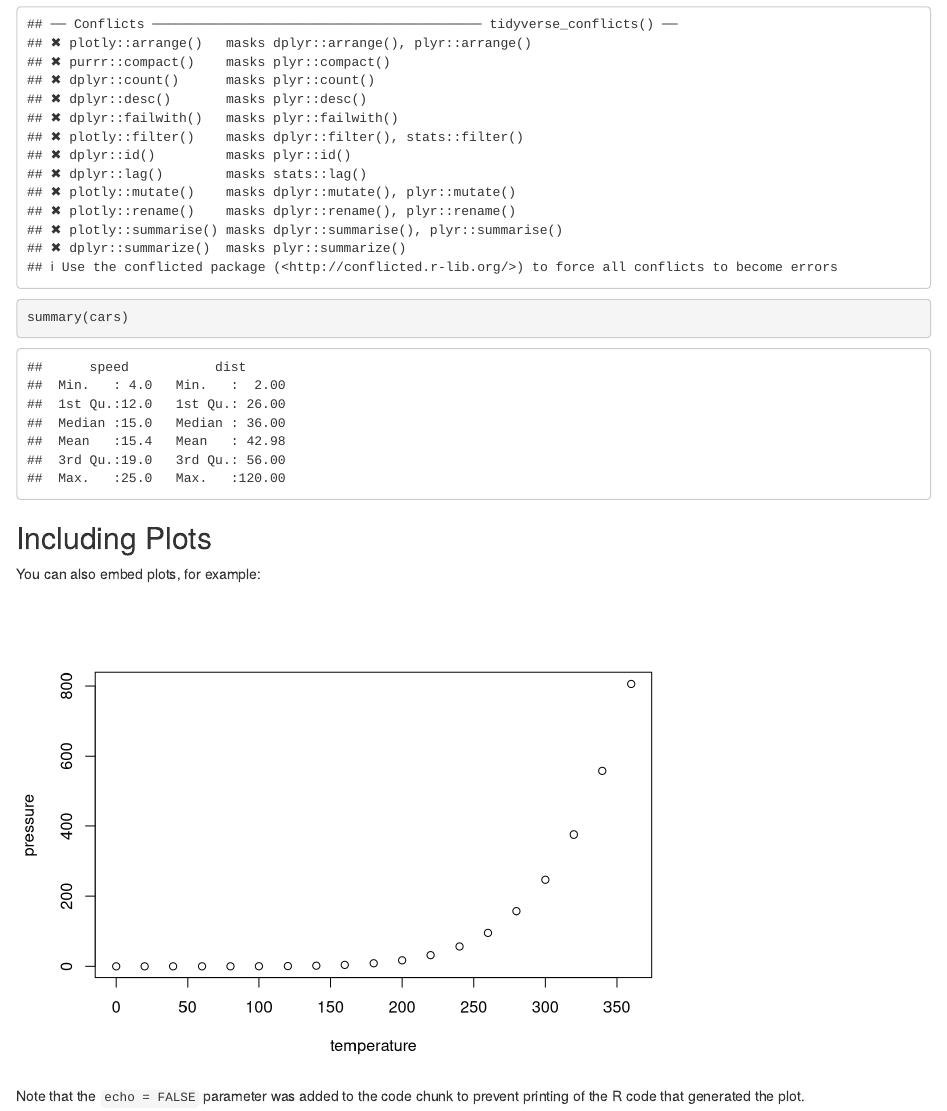
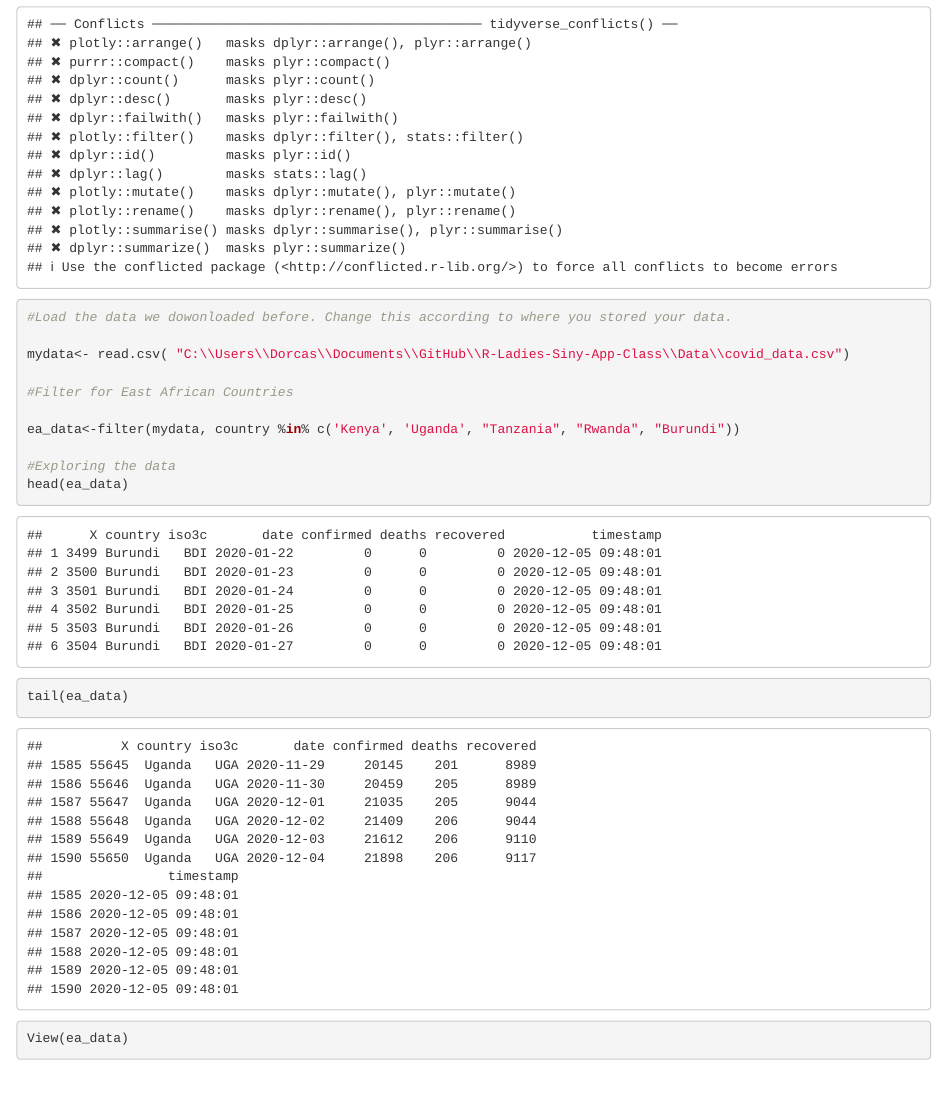
Before and after one commit to DeeKareithi/R-Ladies-Shiny-App-Class, an R Markdown document (Presenattions/R Ladies Nairobi Shiny Exercise guide.Rmd): the page in a window 1100 px wide, from 1690 px down. Rendered offline with R 4.5, knitr and Pandoc, with nearby package versions.

Commit message:
updated markdown

````diff
--- a/Presenattions/R Ladies Nairobi Shiny Exercise guide.Rmd
+++ b/Presenattions/R Ladies Nairobi Shiny Exercise guide.Rmd
@@ -50,15 +50,19 @@ library(tidyverse)
 
 
 ```{r data preparation}
-summary(cars)
+
+#Load the data we dowonloaded before. Change this according to where you stored your data.
+
+mydata<- read.csv( "C:\\Users\\Dorcas\\Documents\\GitHub\\R-Ladies-Siny-App-Class\\Data\\covid_data.csv")
+
+#Filter for East African Countries
+
+ea_data<-filter(mydata, country %in% c('Kenya', 'Uganda', "Tanzania", "Rwanda", "Burundi"))
+
+#Exploring the data
+head(ea_data)
+tail(ea_data)
+
+View(ea_data)
+
 ```
-
-## Including Plots
-
-You can also embed plots, for example:
-
-```{r pressure, echo=FALSE}
-plot(pressure)
-```
-
-Note that the `echo = FALSE` parameter was added to the code chunk to prevent printing of the R code that generated the plot.
````
Also changed, not shown: app.R (+4 -3 lines).
